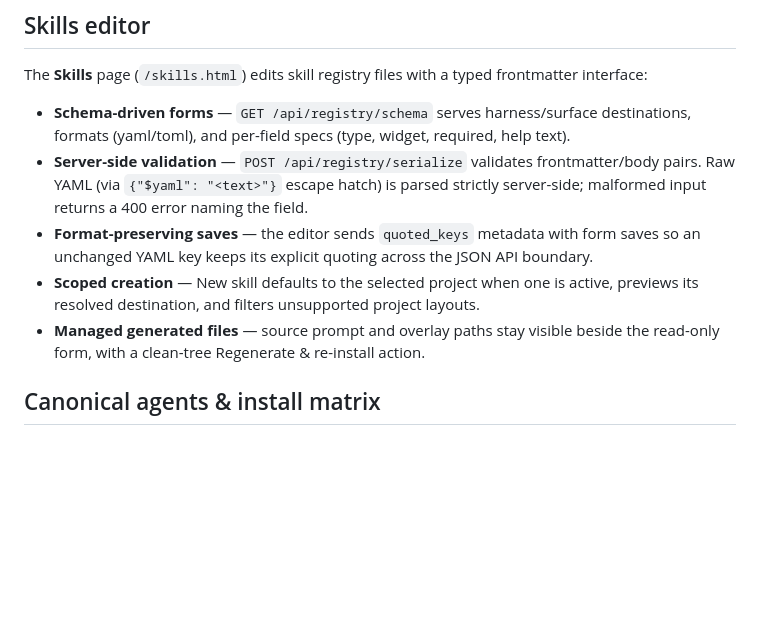
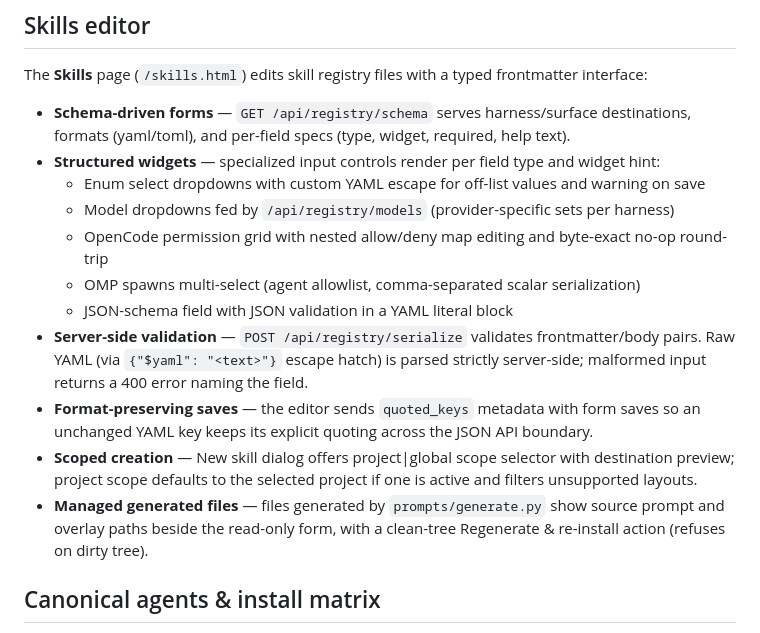
Before and after one commit to albiol2004/trio-agent-loop, a Markdown page: dashboard/README.md, the part around the change. Drawn GitHub-style; blank space fills up the shorter version.

```diff
--- a/dashboard/README.md
+++ b/dashboard/README.md
@@ -87,11 +87,16 @@ Registry and agents:
 
 The **Skills** page (`/skills.html`) edits skill registry files with a typed frontmatter interface:
 - **Schema-driven forms** — `GET /api/registry/schema` serves harness/surface destinations, formats (yaml/toml), and per-field specs (type, widget, required, help text).
+- **Structured widgets** — specialized input controls render per field type and widget hint:
+  - Enum select dropdowns with custom YAML escape for off-list values and warning on save
+  - Model dropdowns fed by `/api/registry/models` (provider-specific sets per harness)
+  - OpenCode permission grid with nested allow/deny map editing and byte-exact no-op round-trip
+  - OMP spawns multi-select (agent allowlist, comma-separated scalar serialization)
+  - JSON-schema field with JSON validation in a YAML literal block
 - **Server-side validation** — `POST /api/registry/serialize` validates frontmatter/body pairs. Raw YAML (via `{"$yaml": "<text>"}` escape hatch) is parsed strictly server-side; malformed input returns a 400 error naming the field.
 - **Format-preserving saves** — the editor sends `quoted_keys` metadata with form saves so an unchanged YAML key keeps its explicit quoting across the JSON API boundary.
-- **Scoped creation** — New skill defaults to the selected project when one is active,
-  previews its resolved destination, and filters unsupported project layouts.
-- **Managed generated files** — source prompt and overlay paths stay visible beside the read-only form, with a clean-tree Regenerate & re-install action.
+- **Scoped creation** — New skill dialog offers project|global scope selector with destination preview; project scope defaults to the selected project if one is active and filters unsupported layouts.
+- **Managed generated files** — files generated by `prompts/generate.py` show source prompt and overlay paths beside the read-only form, with a clean-tree Regenerate & re-install action (refuses on dirty tree).
 
 ## Canonical agents & install matrix
 
```
Also changed, not shown: registry/README.md (+18 -1 lines), 1 other file.
